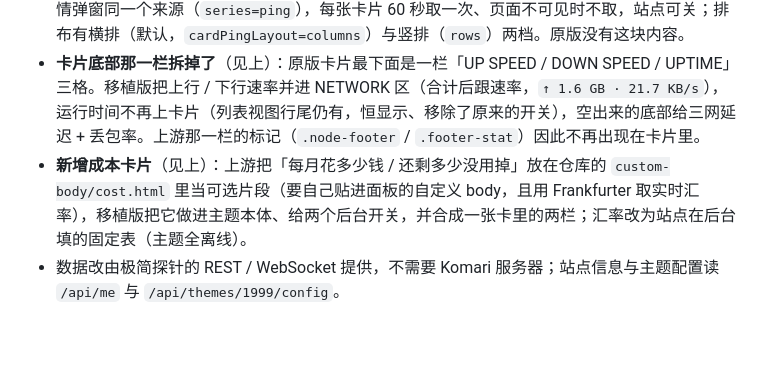
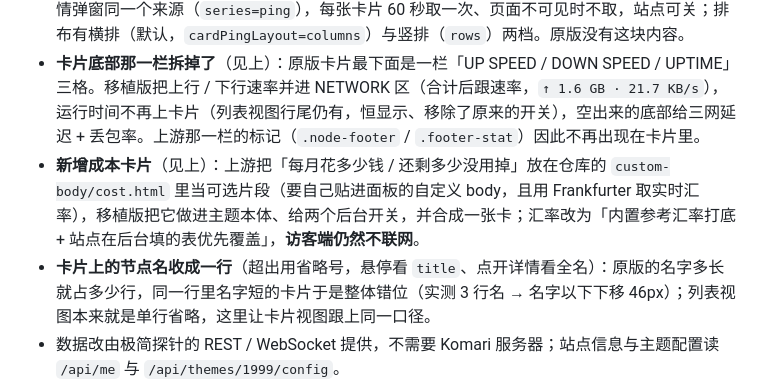
Before and after one commit to akanotanin/monitor-theme-1999, a Markdown page: README.md, the part around the change printed below. GitHub-like rendering; blank space fills up the shorter version.

```diff
--- a/README.md
+++ b/README.md
@@ -29,7 +29,8 @@
 - **新增分组**（见上）：补上筛选标签，列表视图按分组分段，卡片视图的分段由站点设置 `cardGroupView` 决定（`tabs` 默认只留标签 / `sections` 加分段标题 / `none` 两个视图都不显示分组标签）。访客的筛选只作用于本次浏览，不写本机存储、也不改站点设置。
 - **新增卡片三网延迟 + 丢包率**（见上）：上游主题只在详情弹窗里画延迟，卡片上没有。数据与详情弹窗同一个来源（`series=ping`），每张卡片 60 秒取一次、页面不可见时不取，站点可关；排布有横排（默认，`cardPingLayout=columns`）与竖排（`rows`）两档。原版没有这块内容。
 - **卡片底部那一栏拆掉了**（见上）：原版卡片最下面是一栏「UP SPEED / DOWN SPEED / UPTIME」三格。移植版把上行 / 下行速率并进 NETWORK 区（合计后跟速率，`↑ 1.6 GB · 21.7 KB/s`），运行时间不再上卡片（列表视图行尾仍有，恒显示、移除了原来的开关），空出来的底部给三网延迟 + 丢包率。上游那一栏的标记（`.node-footer` / `.footer-stat`）因此不再出现在卡片里。
-- **新增成本卡片**（见上）：上游把「每月花多少钱 / 还剩多少没用掉」放在仓库的 `custom-body/cost.html` 里当可选片段（要自己贴进面板的自定义 body，且用 Frankfurter 取实时汇率），移植版把它做进主题本体、给两个后台开关，并合成一张卡里的两栏；汇率改为站点在后台填的固定表（主题全离线）。
+- **新增成本卡片**（见上）：上游把「每月花多少钱 / 还剩多少没用掉」放在仓库的 `custom-body/cost.html` 里当可选片段（要自己贴进面板的自定义 body，且用 Frankfurter 取实时汇率），移植版把它做进主题本体、给两个后台开关，并合成一张卡；汇率改为「内置参考汇率打底 + 站点在后台填的表优先覆盖」，**访客端仍然不联网**。
+- **卡片上的节点名收成一行**（超出用省略号，悬停看 `title`、点开详情看全名）：原版的名字多长就占多少行，同一行里名字短的卡片于是整体错位（实测 3 行名 → 名字以下下移 46px）；列表视图本来就是单行省略，这里让卡片视图跟上同一口径。
 - 数据改由极简探针的 REST / WebSocket 提供，不需要 Komari 服务器；站点信息与主题配置读 `/api/me` 与 `/api/themes/1999/config`。
 - 移除原版有、极简探针不提供的部分：登录弹窗与 OAuth（登录在 `/admin`）、GPU 型号、进程数与连接数的历史曲线，以及匿名访客拿不到的 30 天历史窗口。
 - 字体与 ECharts 改为包内本地资源（原版走 Google Fonts / jsDelivr，中国大陆不可达）。
```
Also changed, not shown: other parts of README.md (+5 -5 lines), preview.png, 9 other files.
